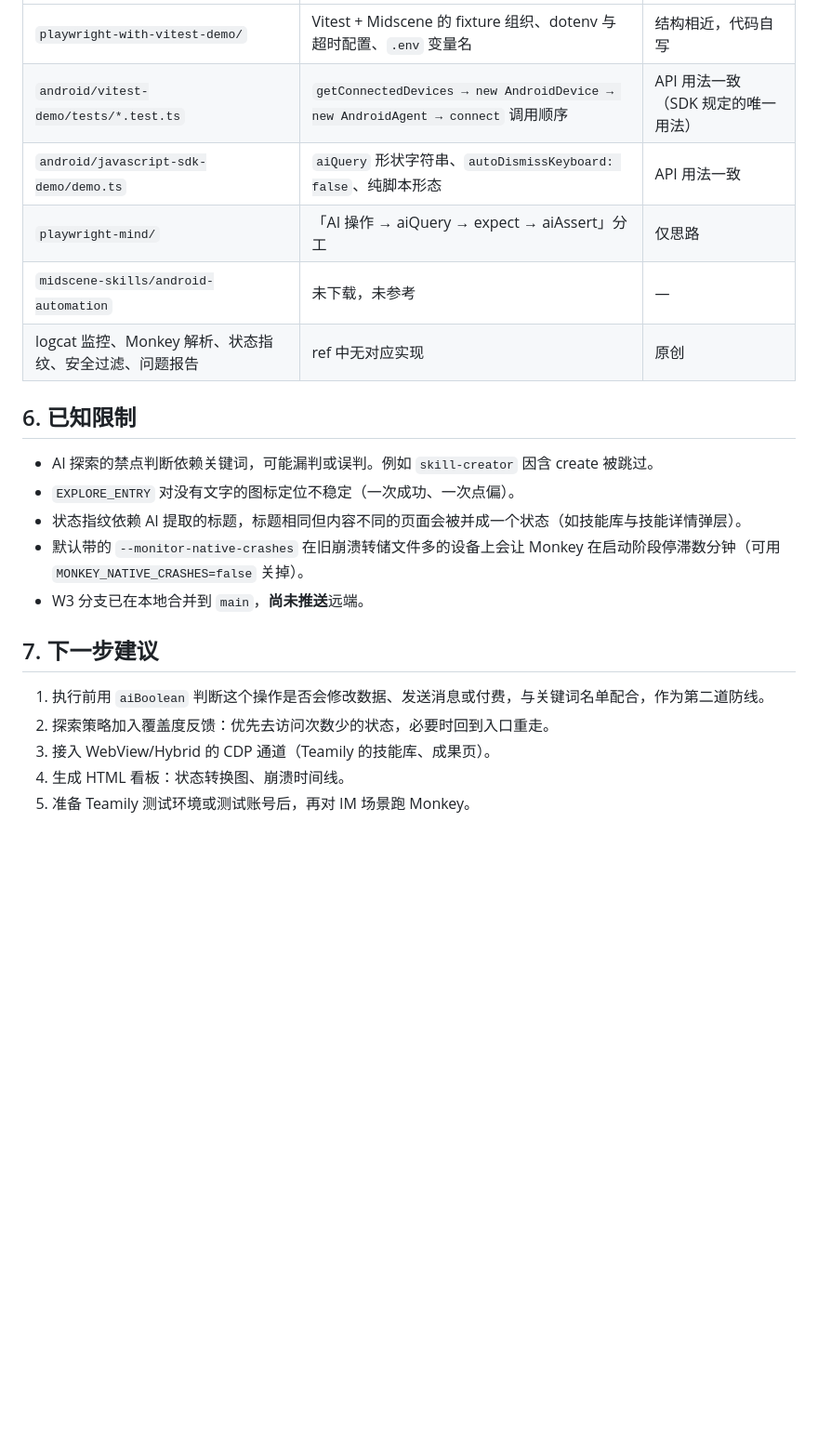
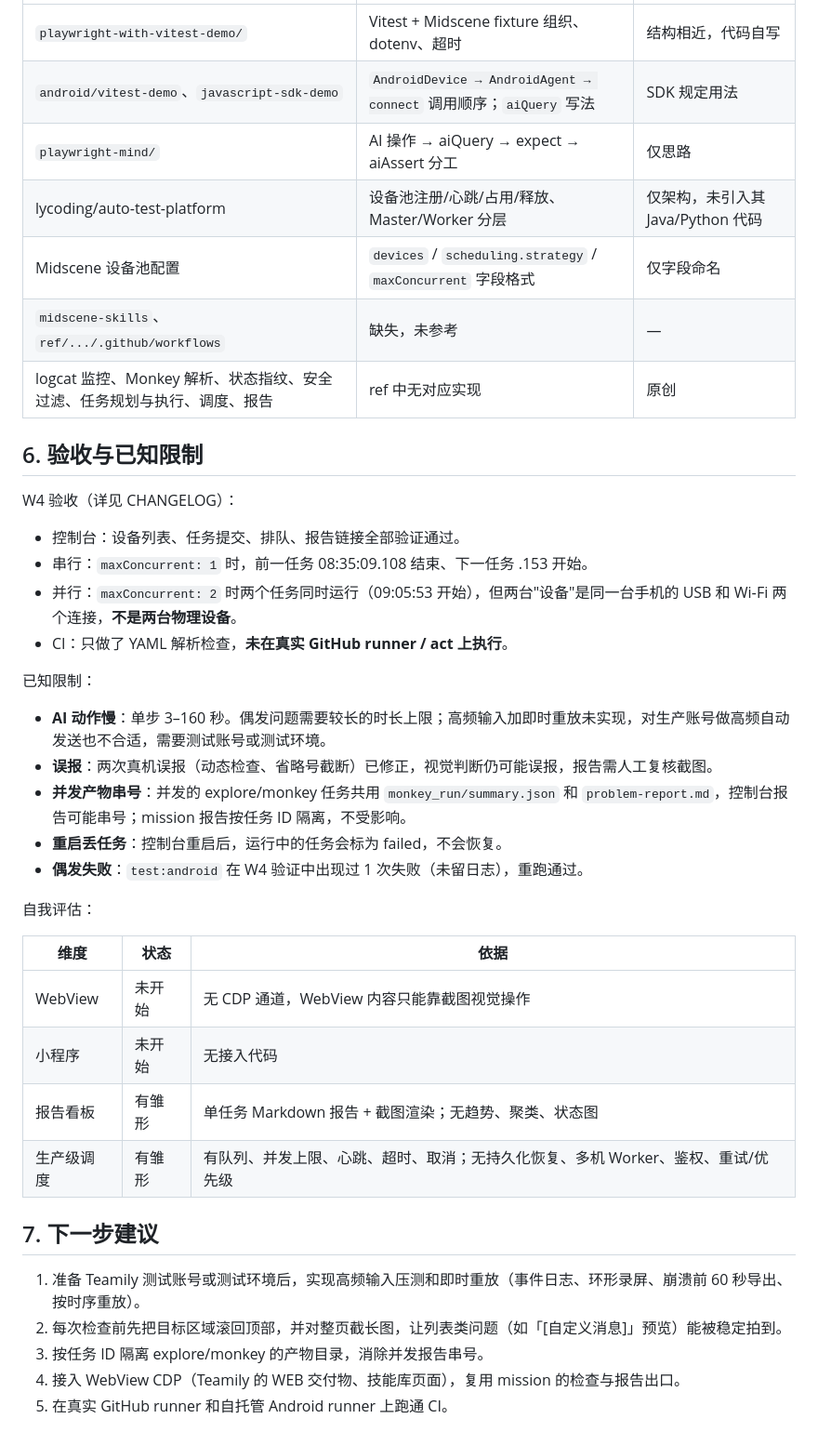
Before and after one commit to hyl-aaron-teamily/multi-test-agent, a Markdown page: PROJECT-SUMMARY.md, the part around one of its changes. Shown at 93% size. Drawn GitHub-style; blank space fills up the shorter version.

```diff
--- a/PROJECT-SUMMARY.md
+++ b/PROJECT-SUMMARY.md
@@ -139,23 +176,42 @@ pnpm test:web && pnpm test:android    # 完整基线
 |---|---|---|
-| `playwright-with-vitest-demo/` | Vitest + Midscene 的 fixture 组织、dotenv 与超时配置、`.env` 变量名 | 结构相近，代码自写 |
-| `android/vitest-demo/tests/*.test.ts` | `getConnectedDevices → new AndroidDevice → new AndroidAgent → connect` 调用顺序 | API 用法一致（SDK 规定的唯一用法） |
-| `android/javascript-sdk-demo/demo.ts` | `aiQuery` 形状字符串、`autoDismissKeyboard: false`、纯脚本形态 | API 用法一致 |
-| `playwright-mind/` | 「AI 操作 → aiQuery → expect → aiAssert」分工 | 仅思路 |
-| `midscene-skills/android-automation` | 未下载，未参考 | — |
-| logcat 监控、Monkey 解析、状态指纹、安全过滤、问题报告 | ref 中无对应实现 | 原创 |
+| `playwright-with-vitest-demo/` | Vitest + Midscene fixture 组织、dotenv、超时 | 结构相近，代码自写 |
+| `android/vitest-demo`、`javascript-sdk-demo` | `AndroidDevice → AndroidAgent → connect` 调用顺序；`aiQuery` 写法 | SDK 规定用法 |
+| `playwright-mind/` | AI 操作 → aiQuery → expect → aiAssert 分工 | 仅思路 |
+| lycoding/auto-test-platform | 设备池注册/心跳/占用/释放、Master/Worker 分层 | 仅架构，未引入其 Java/Python 代码 |
+| Midscene 设备池配置 | `devices` / `scheduling.strategy` / `maxConcurrent` 字段格式 | 仅字段命名 |
+| `midscene-skills`、`ref/.../.github/workflows` | 缺失，未参考 | — |
+| logcat 监控、Monkey 解析、状态指纹、安全过滤、任务规划与执行、调度、报告 | ref 中无对应实现 | 原创 |
 
-## 6. 已知限制
+## 6. 验收与已知限制
 
-- AI 探索的禁点判断依赖关键词，可能漏判或误判。例如 `skill-creator` 因含 create 被跳过。
-- `EXPLORE_ENTRY` 对没有文字的图标定位不稳定（一次成功、一次点偏）。
-- 状态指纹依赖 AI 提取的标题，标题相同但内容不同的页面会被并成一个状态（如技能库与技能详情弹层）。
-- 默认带的 `--monitor-native-crashes` 在旧崩溃转储文件多的设备上会让 Monkey 在启动阶段停滞数分钟（可用 `MONKEY_NATIVE_CRASHES=false` 关掉）。
-- W3 分支已在本地合并到 `main`，**尚未推送**远端。
+W4 验收（详见 CHANGELOG）：
+
+- 控制台：设备列表、任务提交、排队、报告链接全部验证通过。
+- 串行：`maxConcurrent: 1` 时，前一任务 08:35:09.108 结束、下一任务 .153 开始。
+- 并行：`maxConcurrent: 2` 时两个任务同时运行（09:05:53 开始），但两台"设备"是同一台手机的 USB 和 Wi‑Fi 两个连接，**不是两台物理设备**。
+- CI：只做了 YAML 解析检查，**未在真实 GitHub runner / act 上执行**。
+
+已知限制：
+
+- **AI 动作慢**：单步 3–160 秒。偶发问题需要较长的时长上限；高频输入加即时重放未实现，对生产账号做高频自动发送也不合适，需要测试账号或测试环境。
+- **误报**：两次真机误报（动态检查、省略号截断）已修正，视觉判断仍可能误报，报告需人工复核截图。
+- **并发产物串号**：并发的 explore/monkey 任务共用 `monkey_run/summary.json` 和 `problem-report.md`，控制台报告可能串号；mission 报告按任务 ID 隔离，不受影响。
+- **重启丢任务**：控制台重启后，运行中的任务会标为 failed，不会恢复。
+- **偶发失败**：`test:android` 在 W4 验证中出现过 1 次失败（未留日志），重跑通过。
+
+自我评估：
+
+| 维度 | 状态 | 依据 |
+|---|---|---|
+| WebView | 未开始 | 无 CDP 通道，WebView 内容只能靠截图视觉操作 |
+| 小程序 | 未开始 | 无接入代码 |
+| 报告看板 | 有雏形 | 单任务 Markdown 报告 + 截图渲染；无趋势、聚类、状态图 |
+| 生产级调度 | 有雏形 | 有队列、并发上限、心跳、超时、取消；无持久化恢复、多机 Worker、鉴权、重试/优先级 |
 
 ## 7. 下一步建议
 
-1. 执行前用 `aiBoolean` 判断这个操作是否会修改数据、发送消息或付费，与关键词名单配合，作为第二道防线。
-2. 探索策略加入覆盖度反馈：优先去访问次数少的状态，必要时回到入口重走。
-3. 接入 WebView/Hybrid 的 CDP 通道（Teamily 的技能库、成果页）。
-4. 生成 HTML 看板：状态转换图、崩溃时间线。
-5. 准备 Teamily 测试环境或测试账号后，再对 IM 场景跑 Monkey。
+1. 准备 Teamily 测试账号或测试环境后，实现高频输入压测和即时重放（事件日志、环形录屏、崩溃前 60 秒导出、按时序重放）。
+2. 每次检查前先把目标区域滚回顶部，并对整页截长图，让列表类问题（如「[自定义消息]」预览）能被稳定拍到。
+3. 按任务 ID 隔离 explore/monkey 的产物目录，消除并发报告串号。
+4. 接入 WebView CDP（Teamily 的 WEB 交付物、技能库页面），复用 mission 的检查与报告出口。
+5. 在真实 GitHub runner 和自托管 Android runner 上跑通 CI。
```
Also changed, not shown: other parts of PROJECT-SUMMARY.md (+110 -73 lines).
